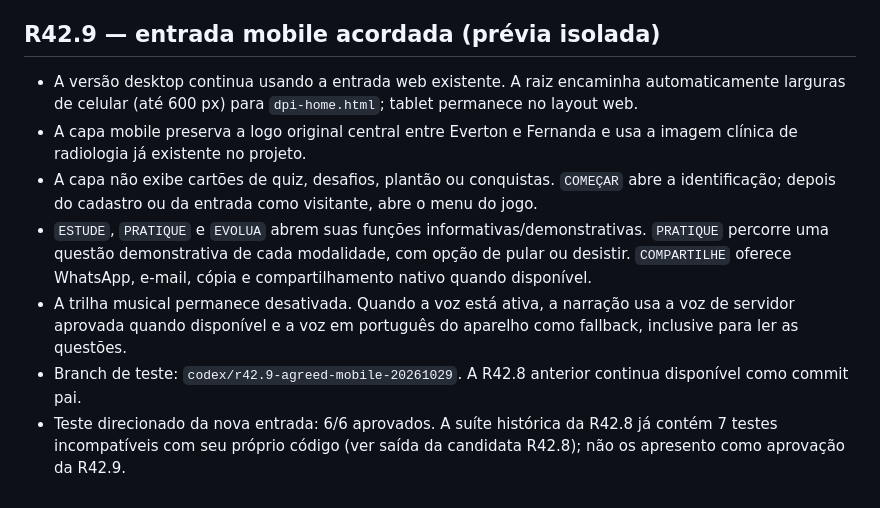
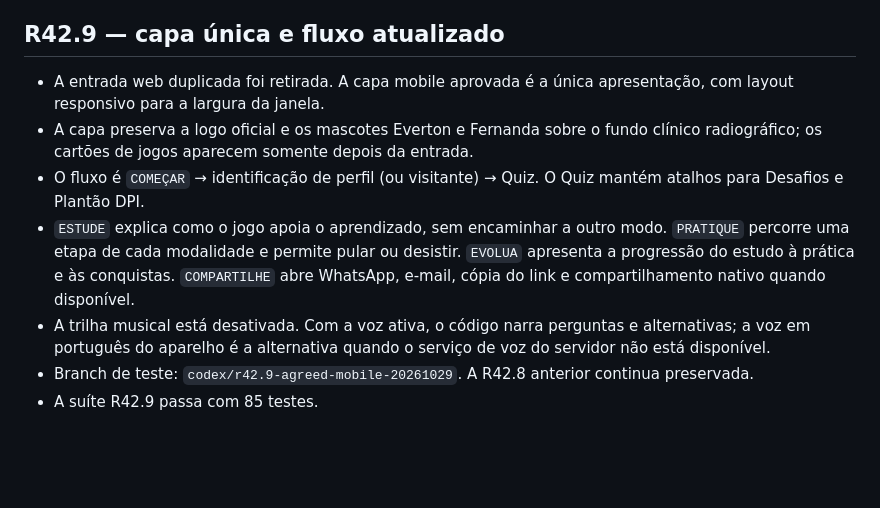
Before and after one commit to evertoneuder-bot/Desafio-DPI, a Markdown page: README.md, the part around the change. Drawn GitHub-style; blank space fills up the shorter version.

Commit message:
docs: align R42.9 notes with approved single-cover flow

```diff
--- a/README.md
+++ b/README.md
@@ -55,12 +55,12 @@ A R42.4 parte da R42.3 e preserva a interface, os jogos, o banco e os arquivos a
 A R42.5 mantém as interfaces web e mobile, os jogos, o banco e as fontes da R42.4. Corrige o cliente de voz para preservar as categorias de erro seguras devolvidas pela API (chave, permissão, cota, modelo/voz e serviço indisponível) e exibi-las em português no painel de voz e na conversa. As gravações aprovadas seguem disponíveis; nenhum texto bruto do provedor ou segredo é mostrado. A candidata passa em 174 testes. Ainda depende de implantação e de configuração válida do serviço para testar a voz neural no ambiente online.
 
 
-## R42.9 — entrada mobile acordada (prévia isolada)
+## R42.9 — capa única e fluxo atualizado
 
-- A versão desktop continua usando a entrada web existente. A raiz encaminha automaticamente larguras de celular (até 600 px) para `dpi-home.html`; tablet permanece no layout web.
-- A capa mobile preserva a logo original central entre Everton e Fernanda e usa a imagem clínica de radiologia já existente no projeto.
-- A capa não exibe cartões de quiz, desafios, plantão ou conquistas. `COMEÇAR` abre a identificação; depois do cadastro ou da entrada como visitante, abre o menu do jogo.
-- `ESTUDE`, `PRATIQUE` e `EVOLUA` abrem suas funções informativas/demonstrativas. `PRATIQUE` percorre uma questão demonstrativa de cada modalidade, com opção de pular ou desistir. `COMPARTILHE` oferece WhatsApp, e-mail, cópia e compartilhamento nativo quando disponível.
-- A trilha musical permanece desativada. Quando a voz está ativa, a narração usa a voz de servidor aprovada quando disponível e a voz em português do aparelho como fallback, inclusive para ler as questões.
-- Branch de teste: `codex/r42.9-agreed-mobile-20261029`. A R42.8 anterior continua disponível como commit pai.
-- Teste direcionado da nova entrada: 6/6 aprovados. A suíte histórica da R42.8 já contém 7 testes incompatíveis com seu próprio código (ver saída da candidata R42.8); não os apresento como aprovação da R42.9.
+- A entrada web duplicada foi retirada. A capa mobile aprovada é a única apresentação, com layout responsivo para a largura da janela.
+- A capa preserva a logo oficial e os mascotes Everton e Fernanda sobre o fundo clínico radiográfico; os cartões de jogos aparecem somente depois da entrada.
+- O fluxo é `COMEÇAR` → identificação de perfil (ou visitante) → Quiz. O Quiz mantém atalhos para Desafios e Plantão DPI.
+- `ESTUDE` explica como o jogo apoia o aprendizado, sem encaminhar a outro modo. `PRATIQUE` percorre uma etapa de cada modalidade e permite pular ou desistir. `EVOLUA` apresenta a progressão do estudo à prática e às conquistas. `COMPARTILHE` abre WhatsApp, e-mail, cópia do link e compartilhamento nativo quando disponível.
+- A trilha musical está desativada. Com a voz ativa, o código narra perguntas e alternativas; a voz em português do aparelho é a alternativa quando o serviço de voz do servidor não está disponível.
+- Branch de teste: `codex/r42.9-agreed-mobile-20261029`. A R42.8 anterior continua preservada.
+- A suíte R42.9 passa com 85 testes.
```
